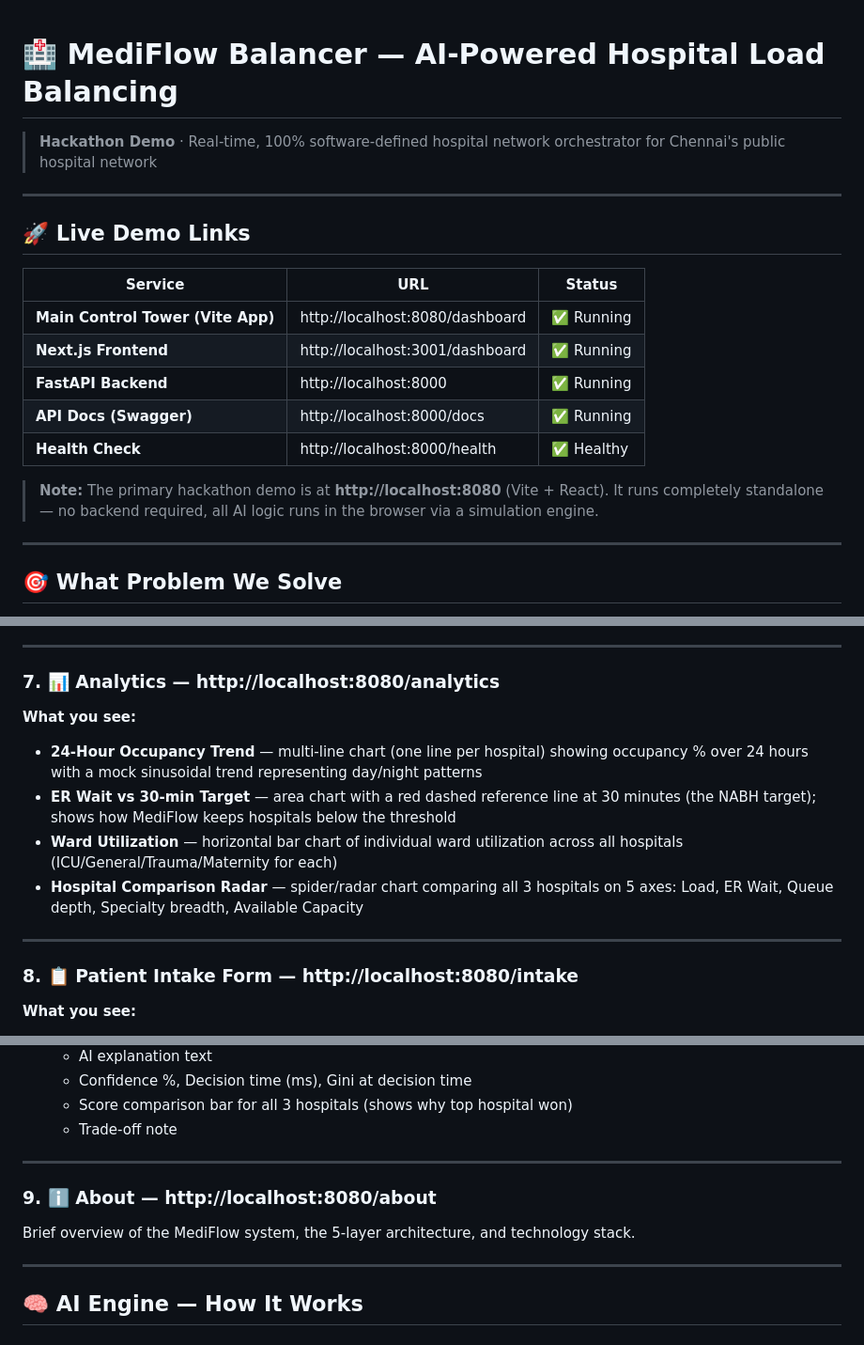
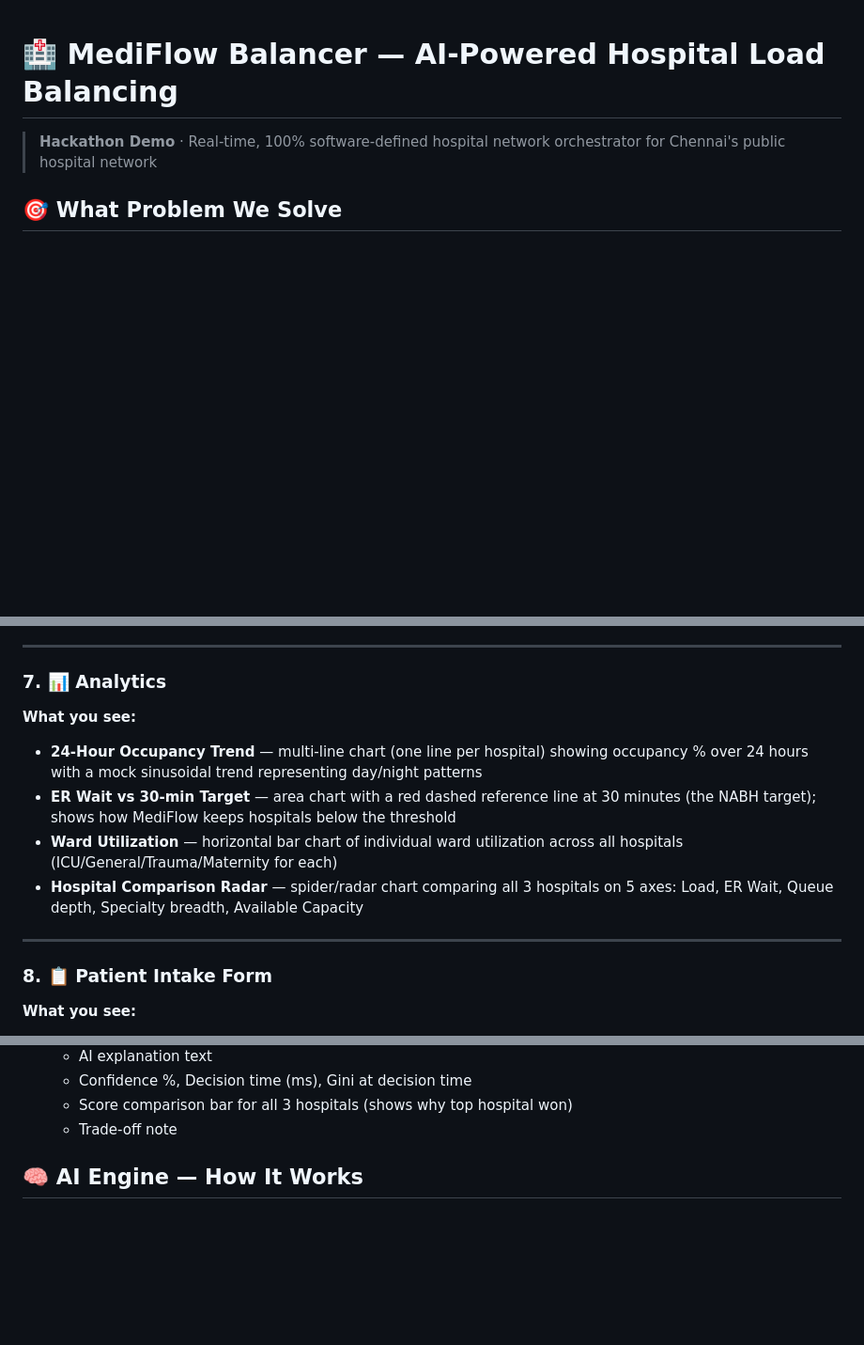
Before and after one commit to inbavel30/MediFlow-Ai, a Markdown page: README.md, 3 parts joined by grey strips. Shown at 94% size. GitHub-like rendering; blank space fills up the shorter version.

```diff
--- a/README.md
+++ b/README.md
@@ -2,21 +2,6 @@
 
 > **Hackathon Demo** · Real-time, 100% software-defined hospital network orchestrator for Chennai's public hospital network
 
----
-
-## 🚀 Live Demo Links
-
-| Service | URL | Status |
-|---------|-----|--------|
-| **Main Control Tower (Vite App)** | http://localhost:8080/dashboard | ✅ Running |
-| **Next.js Frontend** | http://localhost:3001/dashboard | ✅ Running |
-| **FastAPI Backend** | http://localhost:8000 | ✅ Running |
-| **API Docs (Swagger)** | http://localhost:8000/docs | ✅ Running |
-| **Health Check** | http://localhost:8000/health | ✅ Healthy |
-
-> **Note:** The primary hackathon demo is at **http://localhost:8080** (Vite + React). It runs completely standalone — no backend required, all AI logic runs in the browser via a simulation engine.
-
----
 
 ## 🎯 What Problem We Solve
 
@@ -159,7 +143,7 @@ Chennai's public hospitals — RGGGH (1,500 beds), Stanley Medical (1,531 beds),
 
 ---
 
-### 7. 📊 Analytics — http://localhost:8080/analytics
+### 7. 📊 Analytics
 
 **What you see:**
 - **24-Hour Occupancy Trend** — multi-line chart (one line per hospital) showing occupancy % over 24 hours with a mock sinusoidal trend representing day/night patterns
@@ -169,7 +153,7 @@ Chennai's public hospitals — RGGGH (1,500 beds), Stanley Medical (1,531 beds),
 
 ---
 
-### 8. 📋 Patient Intake Form — http://localhost:8080/intake
+### 8. 📋 Patient Intake Form
 
 **What you see:**
 - **Patient form**: Name field, Age field
@@ -187,13 +171,6 @@ Chennai's public hospitals — RGGGH (1,500 beds), Stanley Medical (1,531 beds),
   - Score comparison bar for all 3 hospitals (shows why top hospital won)
   - Trade-off note
 
----
-
-### 9. ℹ️ About — http://localhost:8080/about
-
-Brief overview of the MediFlow system, the 5-layer architecture, and technology stack.
-
----
 
 ## 🧠 AI Engine — How It Works
 
```
Also changed, not shown: other parts of README.md (+6 -7 lines).
